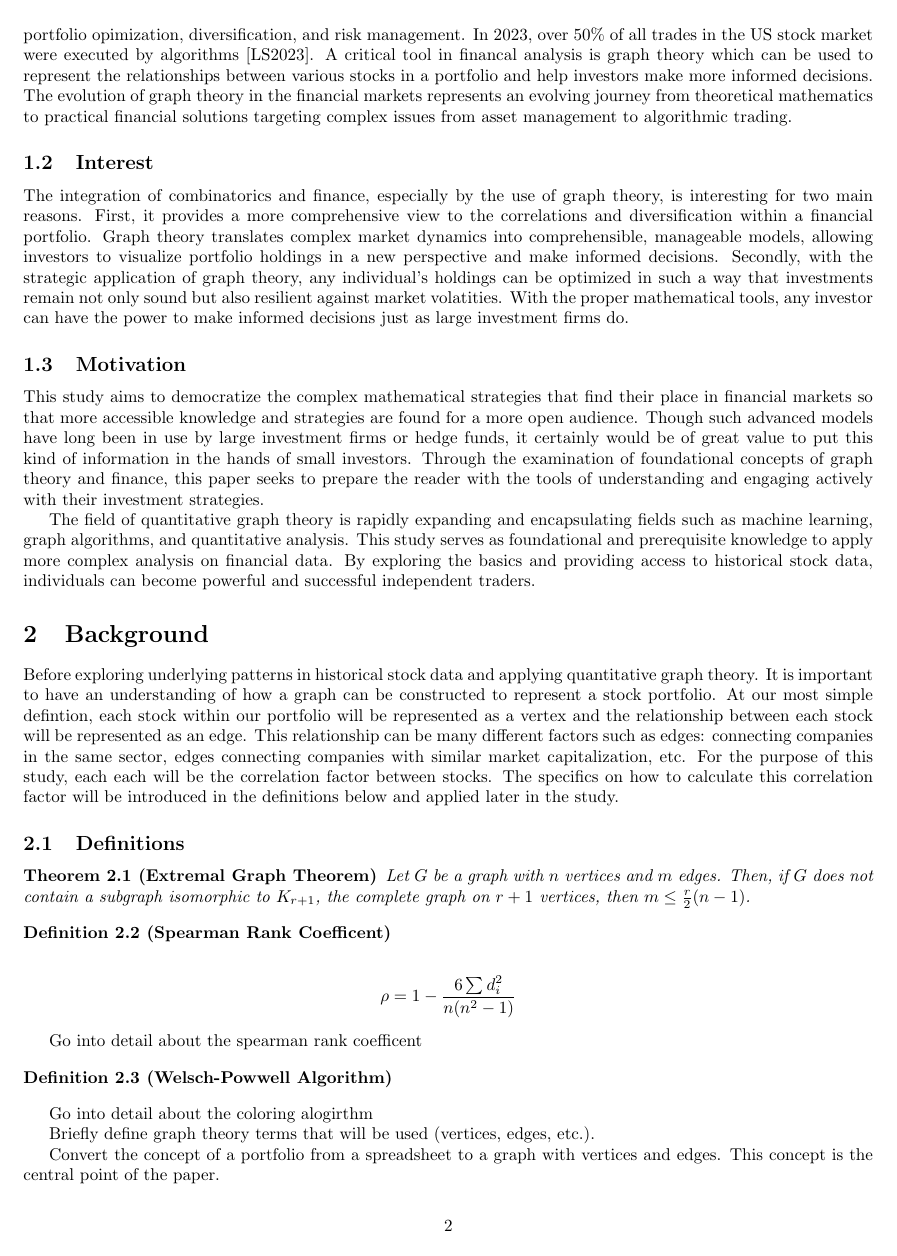
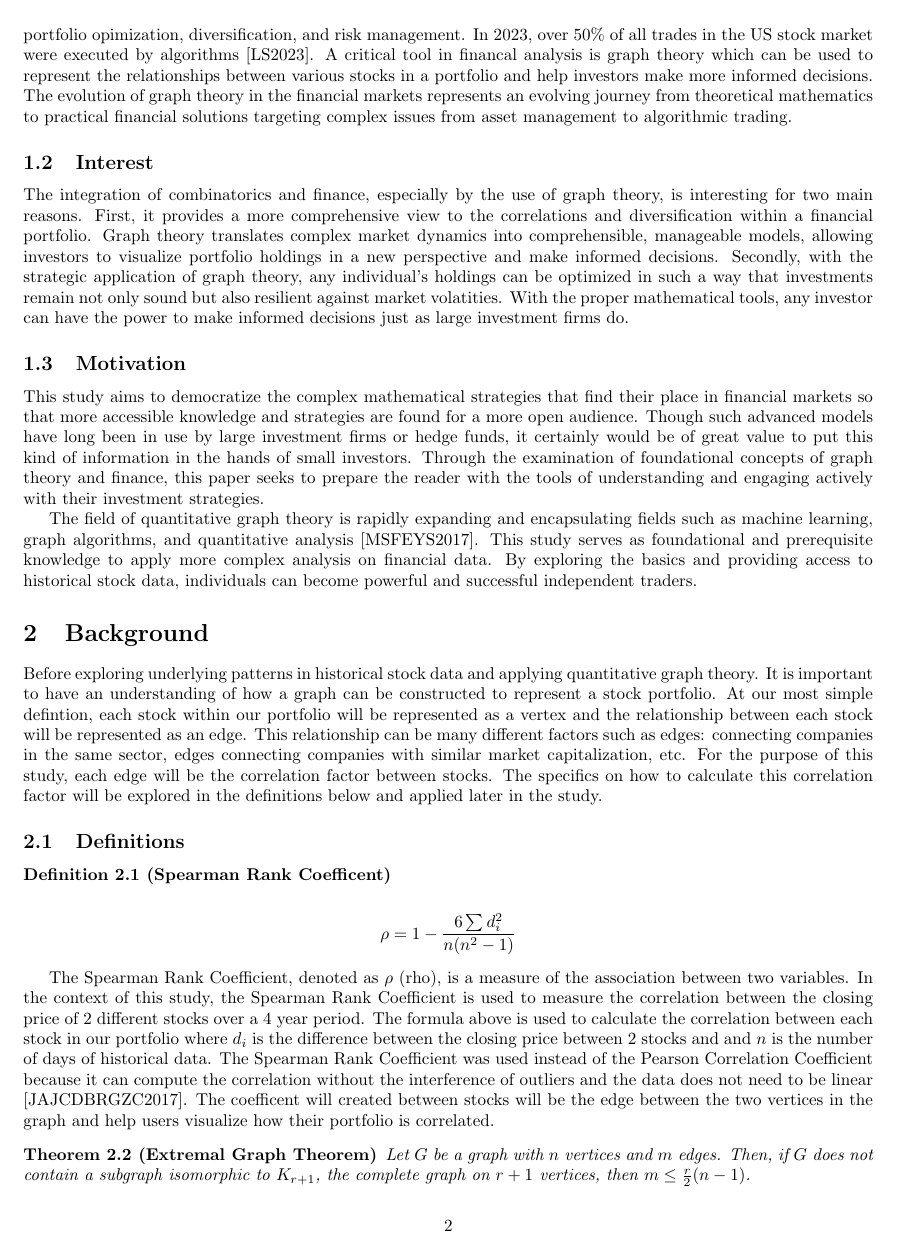
Before and after one commit to BlakeMarterella/quantitative-graph-theory-visualizer, a LaTeX document (final_paper/main.tex): page 2 of 4. Compiled offline with pdfLaTeX.

Commit message:
Write spearman rank coefficent

```diff
--- a/final_paper/main.tex
+++ b/final_paper/main.tex
@@ -51,16 +51,26 @@ The integration of combinatorics and finance, especially by the use of graph the
 
 This study aims to democratize the complex mathematical strategies that find their place in financial markets so that more accessible knowledge and strategies are found for a more open audience. Though such advanced models have long been in use by large investment firms or hedge funds, it certainly would be of great value to put this kind of information in the hands of small investors. Through the examination of foundational concepts of graph theory and finance, this paper seeks to prepare the reader with the tools of understanding and engaging actively with their investment strategies.
 
-The field of quantitative graph theory is rapidly expanding and encapsulating fields such as machine learning, graph algorithms, and quantitative analysis. This study serves as foundational and prerequisite knowledge to apply more complex analysis on financial data. By exploring the basics and providing  access to historical stock data, individuals can become powerful and successful independent traders.
+The field of quantitative graph theory is rapidly expanding and encapsulating fields such as machine learning, graph algorithms, and quantitative analysis [MSFEYS2017]. This study serves as foundational and prerequisite knowledge to apply more complex analysis on financial data. By exploring the basics and providing  access to historical stock data, individuals can become powerful and successful independent traders.
 
 % Let this flow into the definitions section
 
 % [Main Section]
 \section{Background}
 
-Before exploring underlying patterns in historical stock data and applying quantitative graph theory. It is important to have an understanding of how a graph can be constructed to represent a stock portfolio. At our most simple defintion, each stock within our portfolio will be represented as a vertex and the relationship between each stock will be represented as an edge. This relationship can be many different factors such as edges: connecting companies in the same sector, edges connecting companies with similar market capitalization, etc. For the purpose of this study, each each will be the correlation factor between stocks. The specifics on how to calculate this correlation factor will be introduced in the definitions below and applied later in the study.
+Before exploring underlying patterns in historical stock data and applying quantitative graph theory. It is important to have an understanding of how a graph can be constructed to represent a stock portfolio. At our most simple defintion, each stock within our portfolio will be represented as a vertex and the relationship between each stock will be represented as an edge. This relationship can be many different factors such as edges: connecting companies in the same sector, edges connecting companies with similar market capitalization, etc. For the purpose of this study, each edge will be the correlation factor between stocks. The specifics on how to calculate this correlation factor will be explored in the definitions below and applied later in the study.
 
 \subsection{Definitions}
+
+% Spearman Rank Coefficent
+\begin{definition}[Spearman Rank Coefficent]
+\end{definition}
+
+\[
+\rho = 1 - \frac{6 \sum d_i^2}{n(n^2-1)}
+\]
+
+The Spearman Rank Coefficient, denoted as $\rho$ (rho), is a measure of the association between two variables. In the context of this study, the Spearman Rank Coefficient is used to measure the correlation between the closing price of 2 different stocks over a 4 year period. The formula above is used to calculate the correlation between each stock in our portfolio where $d_i$ is the difference between the closing price between 2 stocks and and $n$ is the number of days of historical data. The Spearman Rank Coefficient was used instead of the Pearson Correlation Coefficient because it can compute the correlation without the interference of outliers and the data does not need to be linear [JAJCDBRGZC2017]. The coefficent will created between stocks will be the edge between the two vertices in the graph and help users visualize how their portfolio is correlated.
 
 % Extremal Graph Theory
 
@@ -68,16 +78,7 @@ Before exploring underlying patterns in historical stock data and applying quant
     Let $G$ be a graph with $n$ vertices and $m$ edges. Then, if $G$ does not contain a subgraph isomorphic to $K_{r+1}$, the complete graph on $r+1$ vertices, then $m \leq \frac{r}{2}(n-1)$.
 \end{theorem}
 
-% Spearman Rank Coefficent
 
-\begin{definition}[Spearman Rank Coefficent]
-\end{definition}
-
-\[
-\rho = 1 - \frac{6 \sum d_i^2}{n(n^2-1)}
-\]
-
-Go into detail about the spearman rank coefficent
 
 % Greedy Coloring Algorithm
 
```
Also changed, not shown: final_paper/main.pdf, final_paper/main.tex (6 more changed lines), 4 other files.
